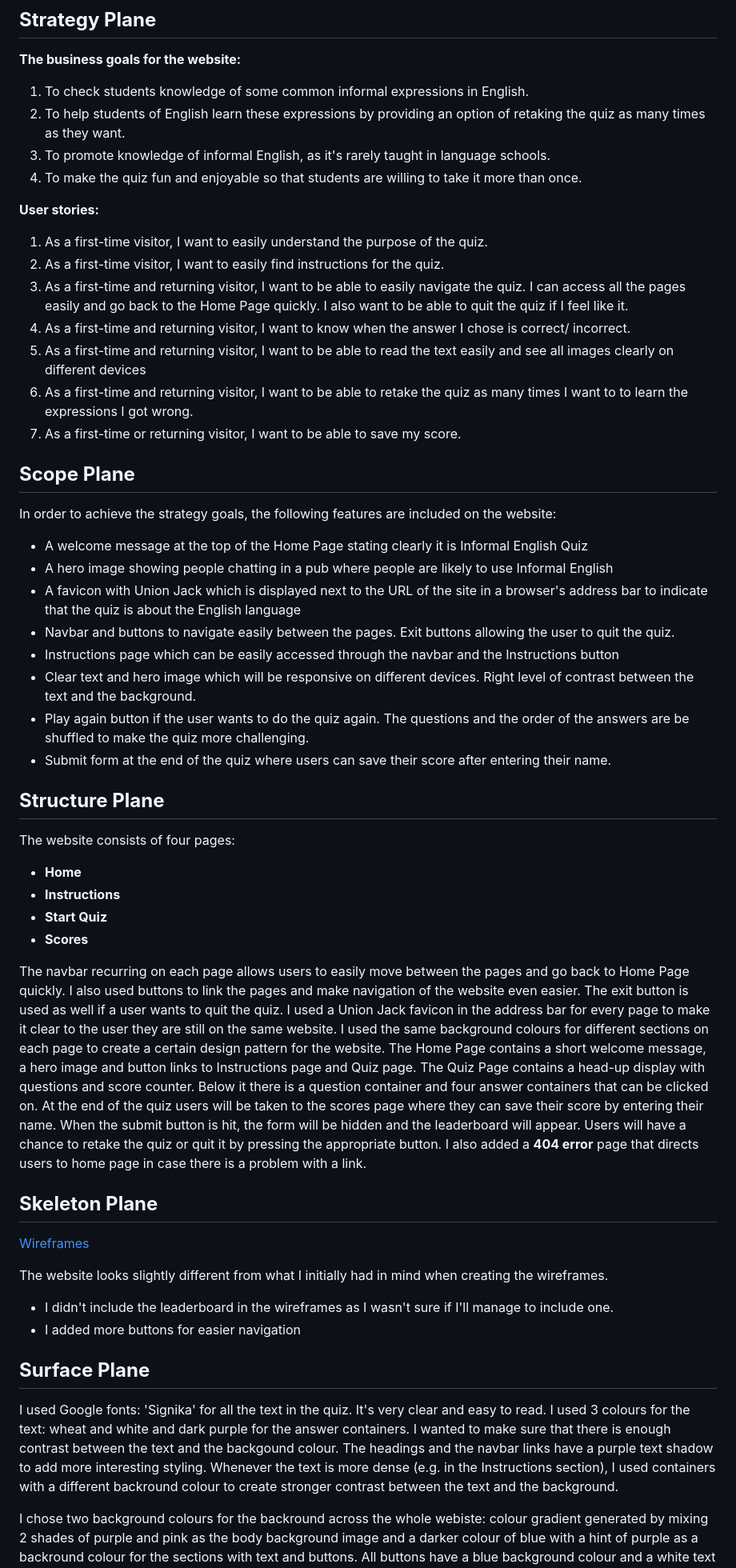
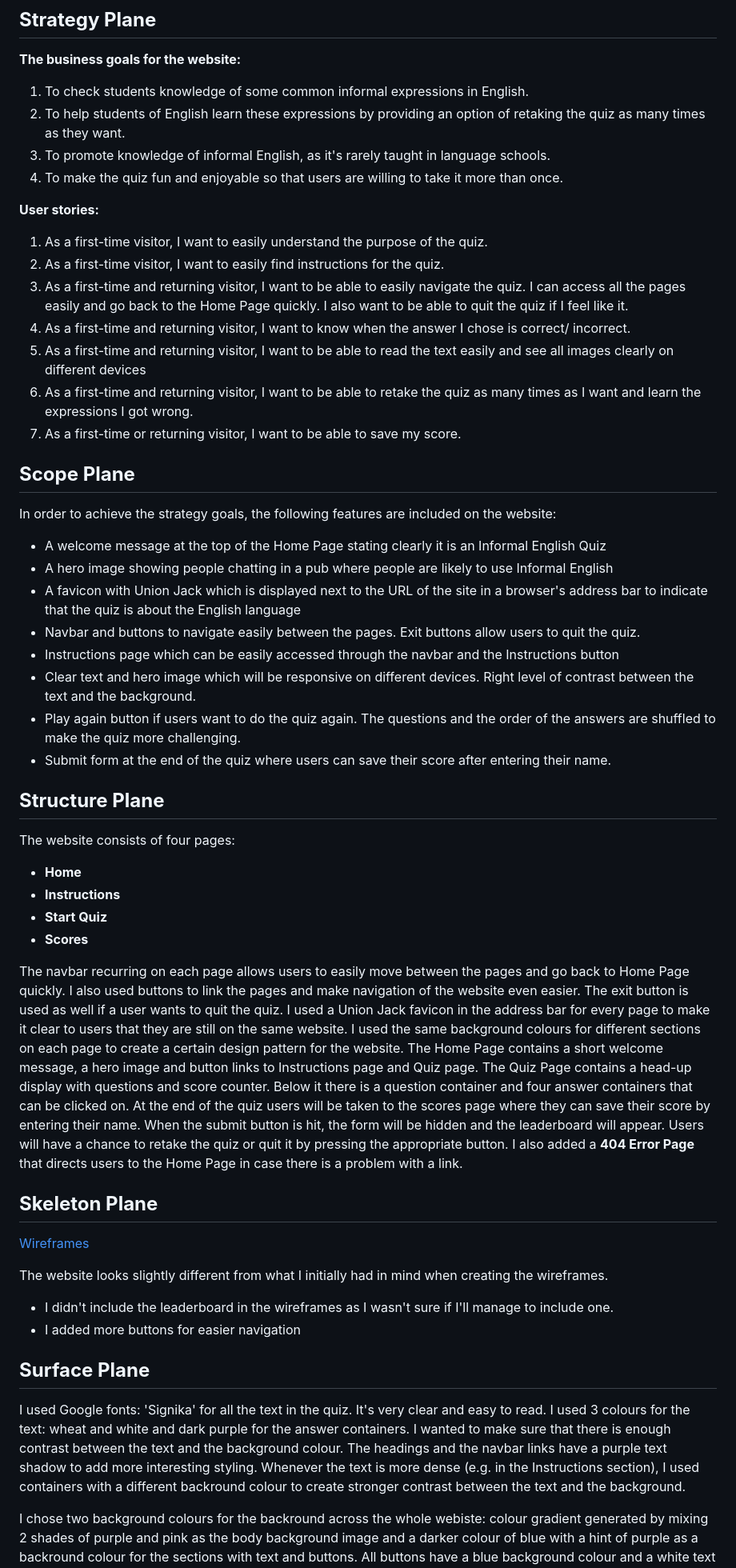
Before and after one commit to AgyLuczak/INFORMAL-ENGLISH-QUIZ, a Markdown page: README.md, the part around the change printed below. Shown: that part at 80% size. Drawn GitHub-style.

Commit message:
Correct spelling, fix links

```diff
--- a/README.md
+++ b/README.md
@@ -26,7 +26,7 @@ This is my second milestone project in which I added Java Script to make the web
 1. To check students knowledge of some common informal expressions in English.
 2. To help students of English learn these expressions by providing an option of retaking the quiz as many times as they want.
 3. To promote knowledge of informal English, as it's rarely taught in language schools.
-4. To make the quiz fun and enjoyable so that students are willing to take it more than once.
+4. To make the quiz fun and enjoyable so that users are willing to take it more than once.
 
 </br>
 
@@ -37,7 +37,7 @@ This is my second milestone project in which I added Java Script to make the web
 3. As a first-time and returning visitor, I want to be able to easily navigate the quiz. I can access all the pages easily and go back to the Home Page quickly. I also want to be able to quit the quiz if I feel like it.
 4. As a first-time and returning visitor, I want to know when the answer I chose is correct/ incorrect.
 5. As a first-time and returning visitor, I want to be able to read the text easily and see all images clearly on different devices
-6. As a first-time and returning visitor, I want to be able to retake the quiz as many times I want to to learn the expressions I got wrong.
+6. As a first-time and returning visitor, I want to be able to retake the quiz as many times as I want and learn the expressions I got wrong.
 7. As a first-time or returning visitor, I want to be able to save my score.
 
 </br>
@@ -47,13 +47,14 @@ This is my second milestone project in which I added Java Script to make the web
 </br>
 
 In order to achieve the strategy goals, the following features are included on the website:
-- A welcome message at the top of the Home Page stating clearly it is Informal English Quiz
+
+- A welcome message at the top of the Home Page stating clearly it is an Informal English Quiz
 - A hero image showing people chatting in a pub where people are likely to use Informal English
 - A favicon with Union Jack which is displayed next to the URL of the site in a browser's address bar to indicate that the quiz is about the English language
-- Navbar and buttons to navigate easily between the pages. Exit buttons allowing the user to quit the quiz.
+- Navbar and buttons to navigate easily between the pages. Exit buttons allow  users to quit the quiz.
 - Instructions page which can be easily accessed through the navbar and the Instructions button
 - Clear text and hero image which will be responsive on different devices. Right level of contrast between the text and the background.
-- Play again button if the user wants to do the quiz again. The questions and the order of the answers are be shuffled to make the quiz more challenging.
+- Play again button if users want to do the quiz again. The questions and the order of the answers are shuffled to make the quiz more challenging.
 - Submit form at the end of the quiz where users can save their score after entering their name.
 
 </br>
@@ -69,7 +70,7 @@ The website consists of four pages:
 - **Scores**
 
 The navbar recurring on each page allows users to easily move between the pages and go back to Home Page quickly. I also used buttons to link the pages and make navigation of the website even easier. The exit button is used as well if a user wants to quit the quiz.
-I used a Union Jack favicon in the address bar for every page to make it clear to the user they are still on the same website.  I used the same background colours for different sections on each page to create a certain design pattern for the website. The Home Page contains a short welcome message, a hero image and button links to Instructions page and Quiz page. The Quiz Page contains a head-up display with questions and score counter. Below it there is a question container and four answer containers that can be clicked on. At the end of the quiz users will be taken to the scores page where they can save their score by entering their name. When the submit button is hit, the form will be hidden and the leaderboard will appear. Users will have a chance to retake the quiz or quit it by pressing the appropriate button. I also added a **404 error** page that directs users to home page in case there is a problem with a link.
+I used a Union Jack favicon in the address bar for every page to make it clear to users that they are still on the same website.  I used the same background colours for different sections on each page to create a certain design pattern for the website. The Home Page contains a short welcome message, a hero image and button links to Instructions page and Quiz page. The Quiz Page contains a head-up display with questions and score counter. Below it there is a question container and four answer containers that can be clicked on. At the end of the quiz users will be taken to the scores page where they can save their score by entering their name. When the submit button is hit, the form will be hidden and the leaderboard will appear. Users will have a chance to retake the quiz or quit it by pressing the appropriate button. I also added a **404 Error Page** that directs users to the Home Page in case there is a problem with a link.
 
 </br>
 
@@ -90,7 +91,7 @@ The website looks slightly different from what I initially had in mind when crea
 
 </br>
 
-I used Google fonts: 'Signika' for all the text in the quiz. It's very clear and easy to read. I used 3 colours for the text: wheat and white and dark purple for the answer containers. I wanted to make sure that there is enough contrast between the text and the backgound colour. The headings and the navbar links have a purple text shadow to add more interesting styling. Whenever the text is more dense (e.g. in the Instructions section), I used containers with a different backround colour to create stronger contrast between the text and the background.
+I used Google fonts: 'Signika' for all the text in the quiz. It's very clear and easy to read. I used 3 colours for the text: wheat and white and dark purple for the answer containers. I wanted to make sure that there is enough contrast between the text and the background colour. The headings and the navbar links have a purple text shadow to add more interesting styling. Whenever the text is more dense (e.g. in the Instructions section), I used containers with a different backround colour to create stronger contrast between the text and the background.
 
 I chose two background colours for the backround across the whole webiste: colour gradient generated by mixing 2 shades of purple and pink as the body background image and a darker colour of blue with a hint of purple as a backround colour for the sections with text and buttons. All buttons have a blue background colour and a white text to make them stand out on the page.
 
```
Also changed, not shown: other parts of README.md (+20 -18 lines).
